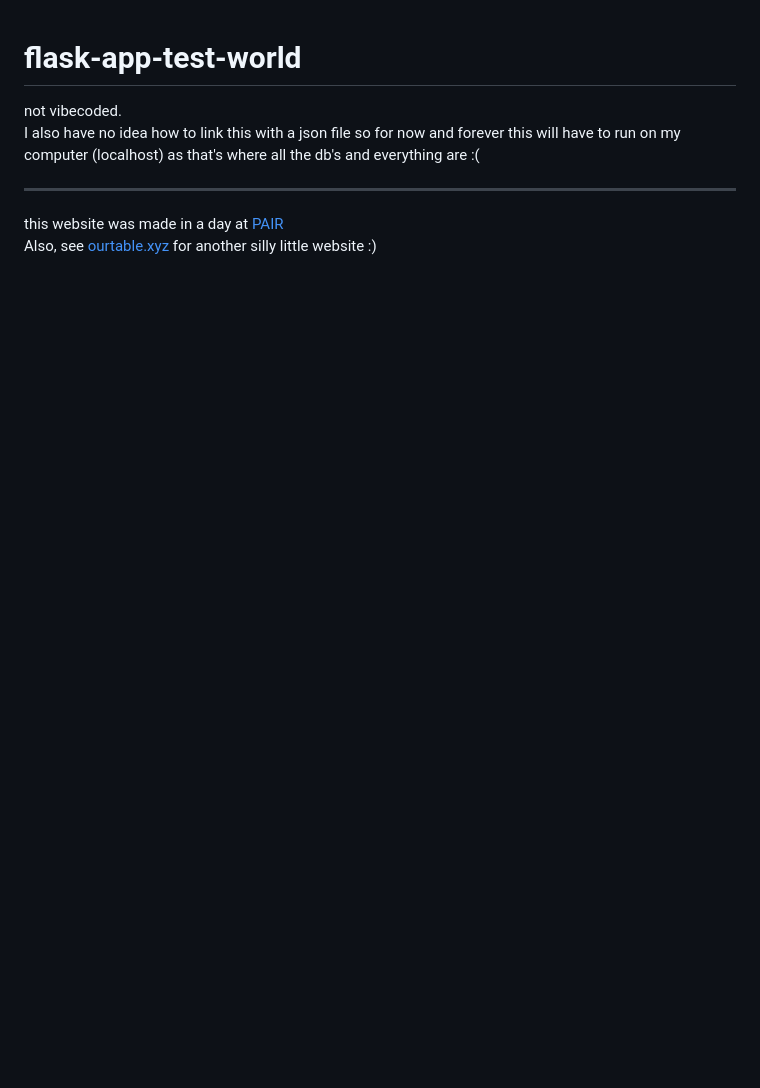
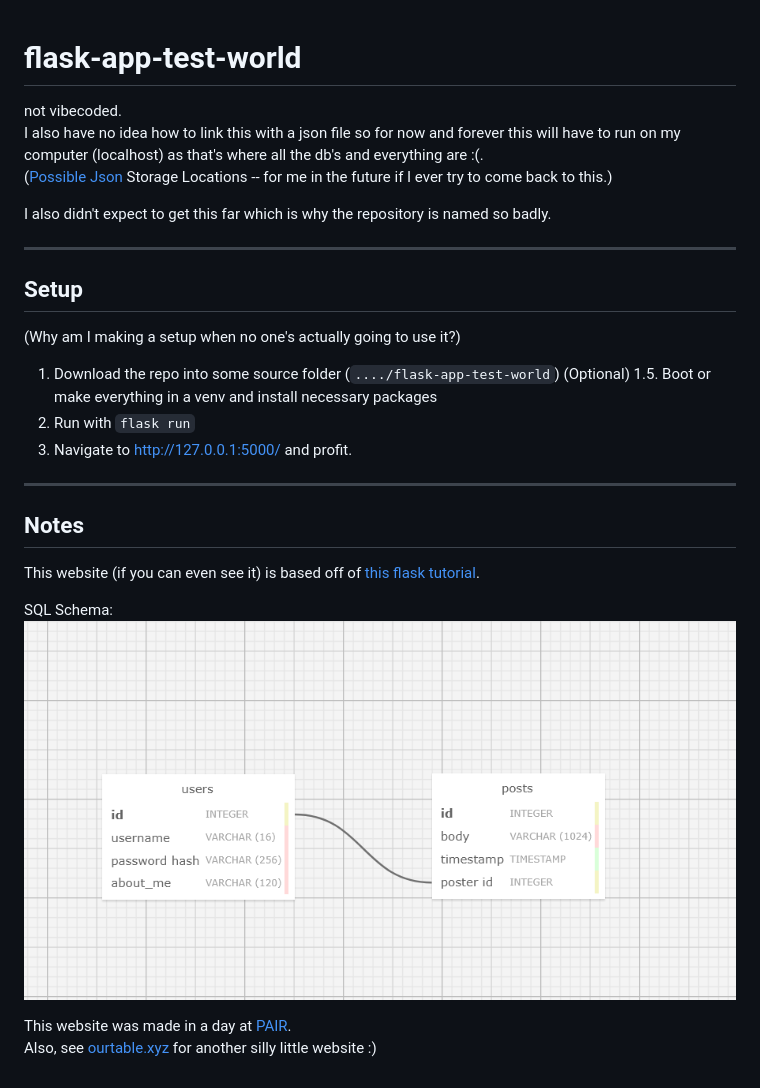
Before and after one commit to LeopardCheetah/flask-app-test-world, a Markdown page: README.md, the part around the change. Drawn GitHub-style; pictures changed too: assets/sql_schema.png (added); blank space fills up the shorter version.

Commit message:
formalize readme

```diff
--- a/README.md
+++ b/README.md
@@ -1,9 +1,31 @@
 # flask-app-test-world
 
 not vibecoded.
-I also have no idea how to link this with a json file so for now and forever this will have to run on my computer (localhost) as that's where all the db's and everything are :(
+I also have no idea how to link this with a json file so for now and forever this will have to run on my computer (localhost) as that's where all the db's and everything are :(.
+([Possible](https://www.jsonstorage.net/) [Json](https://jsonsilo.com/) Storage Locations -- for me in the future if I ever try to come back to this.)
+
+I also didn't expect to get this far which is why the repository is named so badly.
 
 ---
 
-this website was made in a day at [PAIR](https://pair.camp)
+## Setup
+(Why am I making a setup when no one's actually going to use it?)
+
+1. Download the repo into some source folder (`..../flask-app-test-world`)
+(Optional) 1.5. Boot or make everything in a venv and install necessary packages
+2. Run with `flask run`
+3. Navigate to http://127.0.0.1:5000/ and profit.
+
+
+---
+
+## Notes
+
+This website (if you can even see it) is based off of [this flask tutorial](https://blog.miguelgrinberg.com/post/the-flask-mega-tutorial-part-i-hello-world).
+
+SQL Schema:
+![some stupid sql schema](assets/sql_schema.png)
+
+
+This website was made in a day at [PAIR](https://pair.camp).
 Also, see [ourtable.xyz](https://ourtable.xyz/) for another silly little website :)
```
Also changed, not shown: 2 other files.
